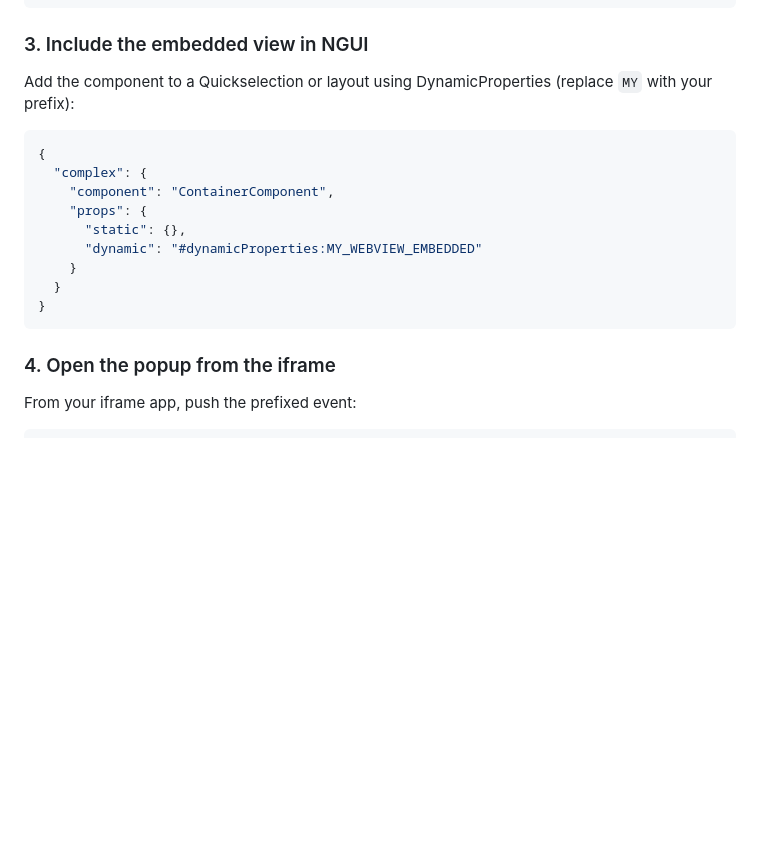
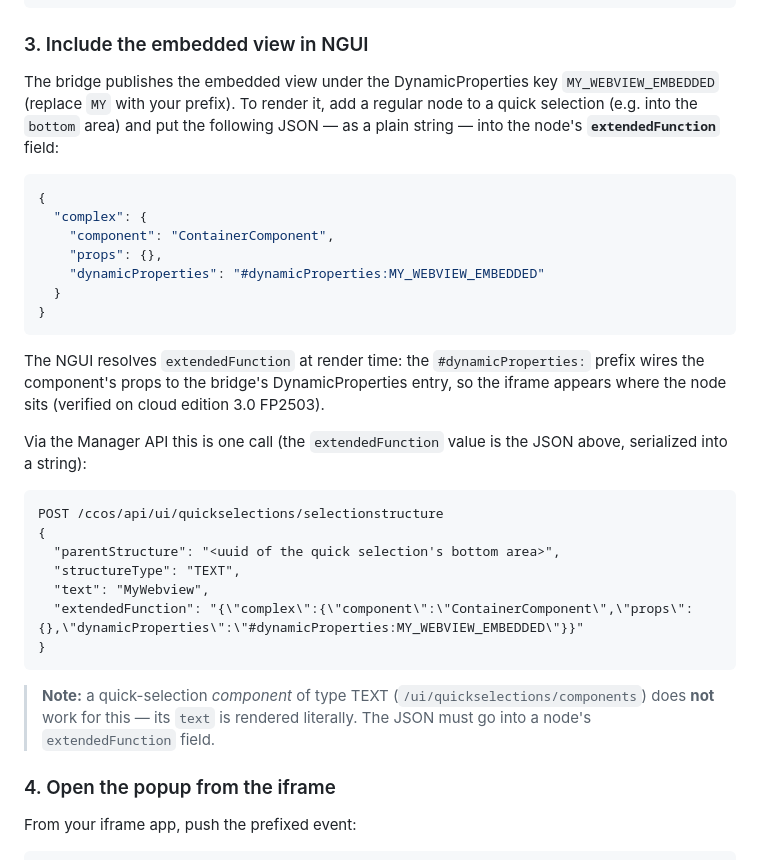
Before and after one commit to stefanbaust/cco-web-app-bridge, a Markdown page: README.md, the part around the change. Drawn GitHub-style; blank space fills up the shorter version.

Commit message:
Document the working NGUI wiring for the embedded view
The previous snippet suggested props.static/props.dynamic without saying
where the JSON goes; verified against cloud edition 3.0 FP2503, the NGUI
reads it from a quick-selection node's extendedFunction field with the
dynamicProperties key inside complex. Documents the Manager API call and
the TEXT-component trap.

Co-Authored-By: Claude Fable 5 <noreply@anthropic.com>
Claude-Session: https://claude.ai/code/session_01NmL7N4mFvu3B2imip299vK

````diff
--- a/README.md
+++ b/README.md
@@ -107,19 +107,33 @@ public class MyPlugin extends AbstractWebAppBridgePlugin {
 
 ### 3. Include the embedded view in NGUI
 
-Add the component to a Quickselection or layout using DynamicProperties (replace `MY` with your prefix):
+The bridge publishes the embedded view under the DynamicProperties key `MY_WEBVIEW_EMBEDDED` (replace `MY` with your prefix). To render it, add a regular node to a quick selection (e.g. into the `bottom` area) and put the following JSON — as a plain string — into the node's **`extendedFunction`** field:
 
 ```json
 {
   "complex": {
     "component": "ContainerComponent",
-    "props": {
-      "static": {},
-      "dynamic": "#dynamicProperties:MY_WEBVIEW_EMBEDDED"
-    }
+    "props": {},
+    "dynamicProperties": "#dynamicProperties:MY_WEBVIEW_EMBEDDED"
   }
 }
 ```
+
+The NGUI resolves `extendedFunction` at render time: the `#dynamicProperties:` prefix wires the component's props to the bridge's DynamicProperties entry, so the iframe appears where the node sits (verified on cloud edition 3.0 FP2503).
+
+Via the Manager API this is one call (the `extendedFunction` value is the JSON above, serialized into a string):
+
+```
+POST /ccos/api/ui/quickselections/selectionstructure
+{
+  "parentStructure": "<uuid of the quick selection's bottom area>",
+  "structureType": "TEXT",
+  "text": "MyWebview",
+  "extendedFunction": "{\"complex\":{\"component\":\"ContainerComponent\",\"props\":{},\"dynamicProperties\":\"#dynamicProperties:MY_WEBVIEW_EMBEDDED\"}}"
+}
+```
+
+> **Note:** a quick-selection *component* of type TEXT (`/ui/quickselections/components`) does **not** work for this — its `text` is rendered literally. The JSON must go into a node's `extendedFunction` field.
 
 ### 4. Open the popup from the iframe
 
````
